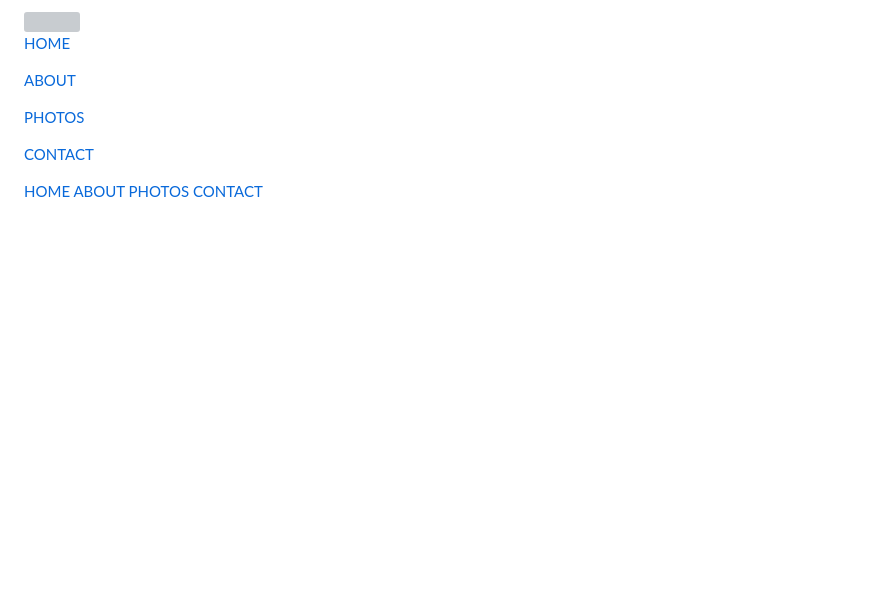
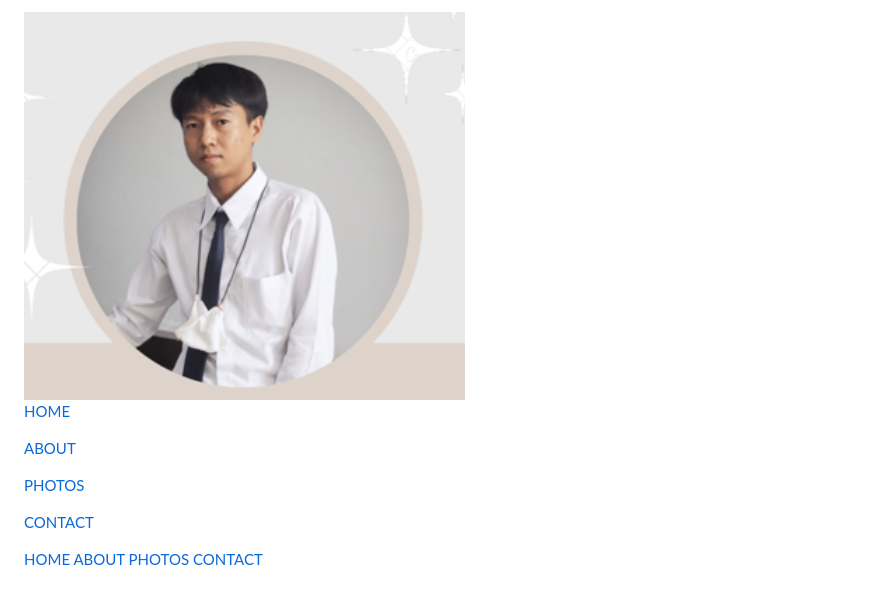
Before and after one commit to Pornthep2001/Pornthep_Kongchot, a Markdown page: README.md, the part around the change. Rendered like a GitHub page; blank space fills up the shorter version; grey boxes are pictures that could not be loaded.

```diff
--- a/README.md
+++ b/README.md
@@ -21,7 +21,7 @@ body, h1,h2,h3,h4,h5,h6 {font-family: "Montserrat", sans-serif}
 <!-- Icon Bar (Sidebar - hidden on small screens) -->
 <nav class="w3-sidebar w3-bar-block w3-small w3-hide-small w3-center">
   <!-- Avatar image in top left corner -->
-  <img src="/w3images/Profile.png" style="width:100%">
+  <img src="/Profile.png" style="width:100%">
   <a href="#" class="w3-bar-item w3-button w3-padding-large w3-black">
     <i class="fa fa-home w3-xxlarge"></i>
     <p>HOME</p>
```
